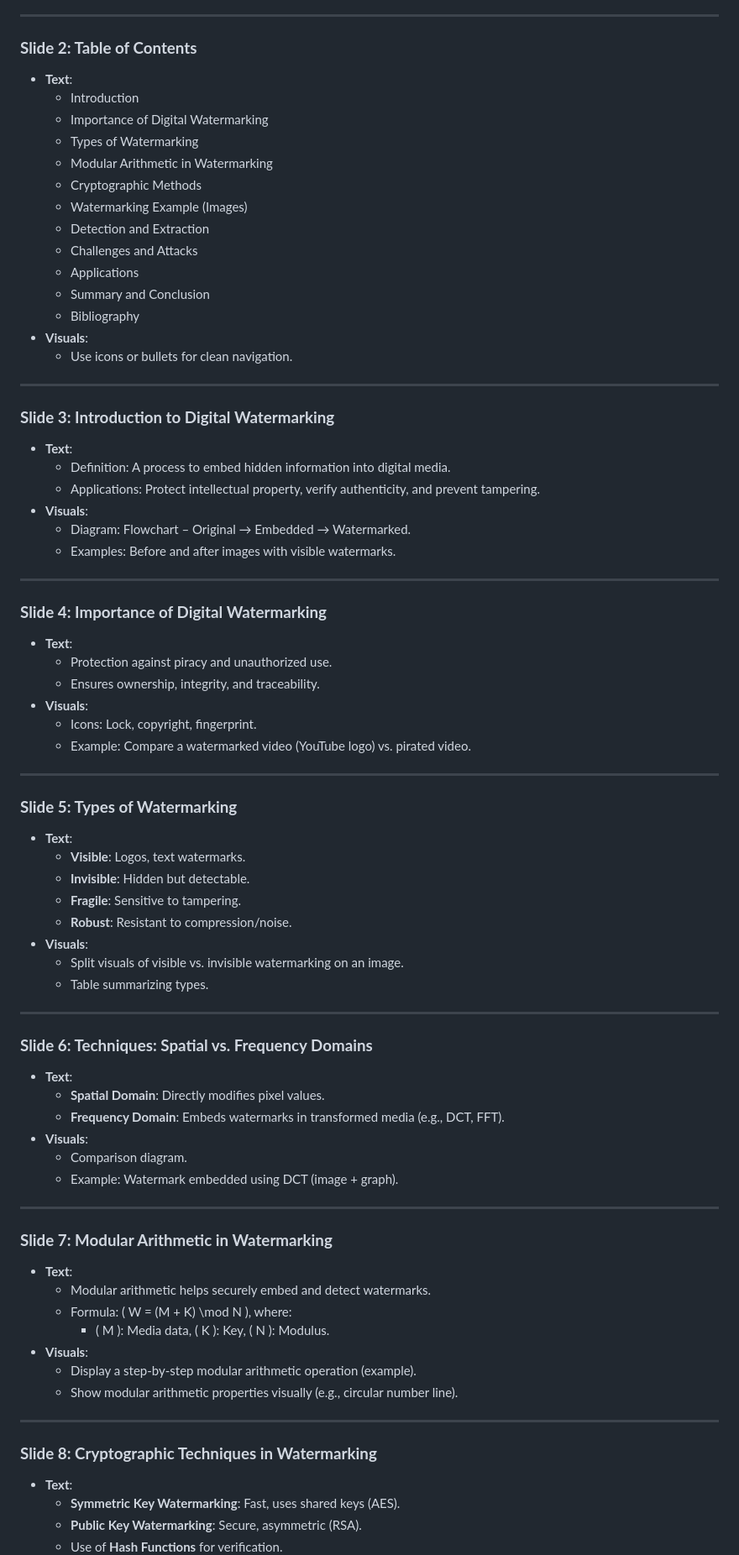
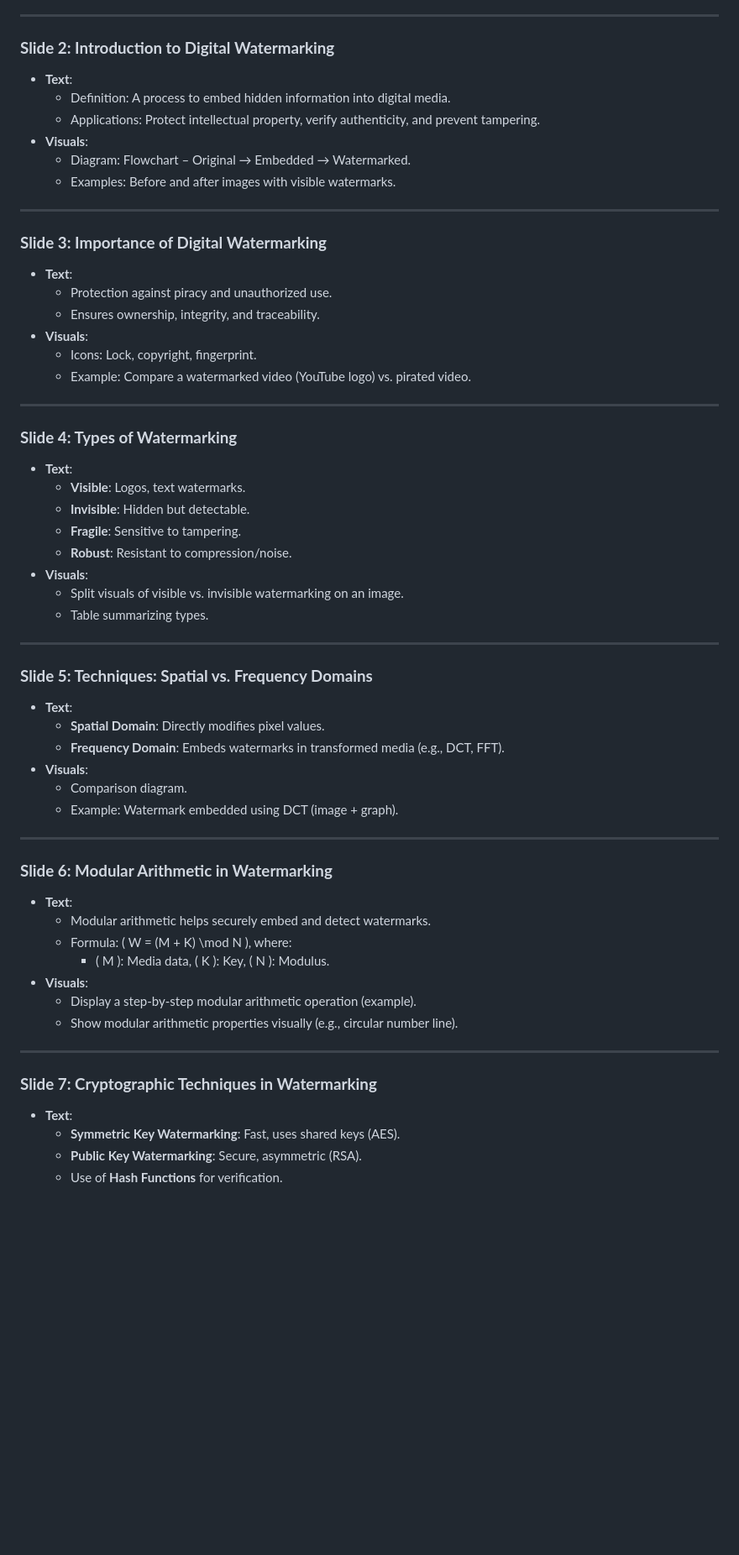
Before and after one commit to hognogicristina/DigitalWatermarking, a Markdown page: README.md, the part around the change printed below. Shown: that part at 84% size. Rendered like a GitHub page; blank space fills up the shorter version.

```diff
--- a/README.md
+++ b/README.md
@@ -10,25 +10,7 @@
 
 ---
 
-### **Slide 2: Table of Contents**
-- **Text**:
-  - Introduction
-  - Importance of Digital Watermarking
-  - Types of Watermarking
-  - Modular Arithmetic in Watermarking
-  - Cryptographic Methods
-  - Watermarking Example (Images)
-  - Detection and Extraction
-  - Challenges and Attacks
-  - Applications
-  - Summary and Conclusion
-  - Bibliography
-- **Visuals**:
-  - Use icons or bullets for clean navigation.
-
----
-
-### **Slide 3: Introduction to Digital Watermarking**
+### **Slide 2: Introduction to Digital Watermarking**
 - **Text**:
   - Definition: A process to embed hidden information into digital media.
   - Applications: Protect intellectual property, verify authenticity, and prevent tampering.
@@ -38,7 +20,7 @@
 
 ---
 
-### **Slide 4: Importance of Digital Watermarking**
+### **Slide 3: Importance of Digital Watermarking**
 - **Text**:
   - Protection against piracy and unauthorized use.
   - Ensures ownership, integrity, and traceability.
@@ -48,7 +30,7 @@
 
 ---
 
-### **Slide 5: Types of Watermarking**
+### **Slide 4: Types of Watermarking**
 - **Text**:
   - **Visible**: Logos, text watermarks.
   - **Invisible**: Hidden but detectable.
@@ -60,7 +42,7 @@
 
 ---
 
-### **Slide 6: Techniques: Spatial vs. Frequency Domains**
+### **Slide 5: Techniques: Spatial vs. Frequency Domains**
 - **Text**:
   - **Spatial Domain**: Directly modifies pixel values.
   - **Frequency Domain**: Embeds watermarks in transformed media (e.g., DCT, FFT).
@@ -70,7 +52,7 @@
 
 ---
 
-### **Slide 7: Modular Arithmetic in Watermarking**
+### **Slide 6: Modular Arithmetic in Watermarking**
 - **Text**:
   - Modular arithmetic helps securely embed and detect watermarks.
   - Formula: \( W = (M + K) \mod N \), where:
@@ -81,7 +63,7 @@
 
 ---
 
-### **Slide 8: Cryptographic Techniques in Watermarking**
+### **Slide 7: Cryptographic Techniques in Watermarking**
 - **Text**:
   - **Symmetric Key Watermarking**: Fast, uses shared keys (AES).
   - **Public Key Watermarking**: Secure, asymmetric (RSA).
```
Also changed, not shown: other parts of README.md (+9 -18 lines).
